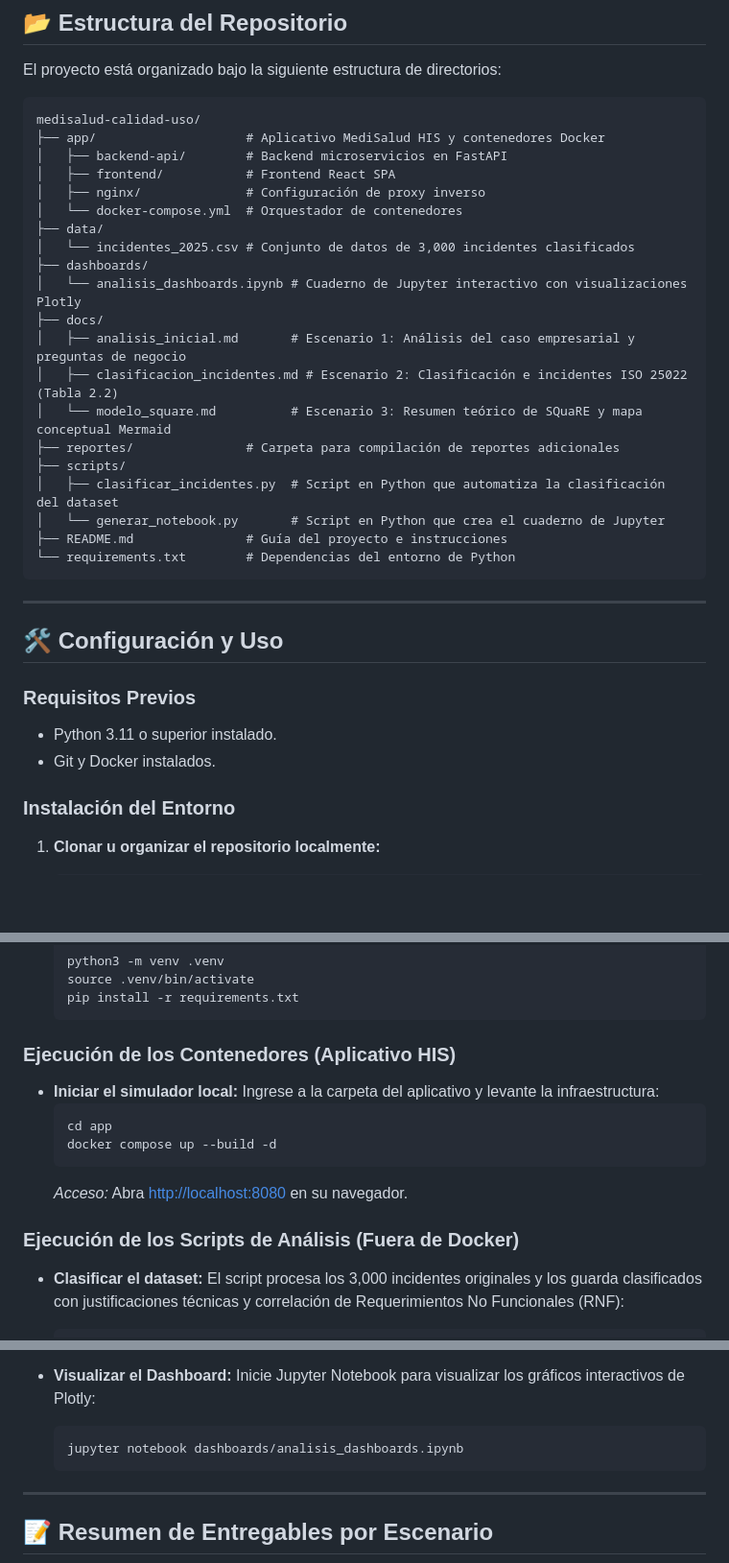
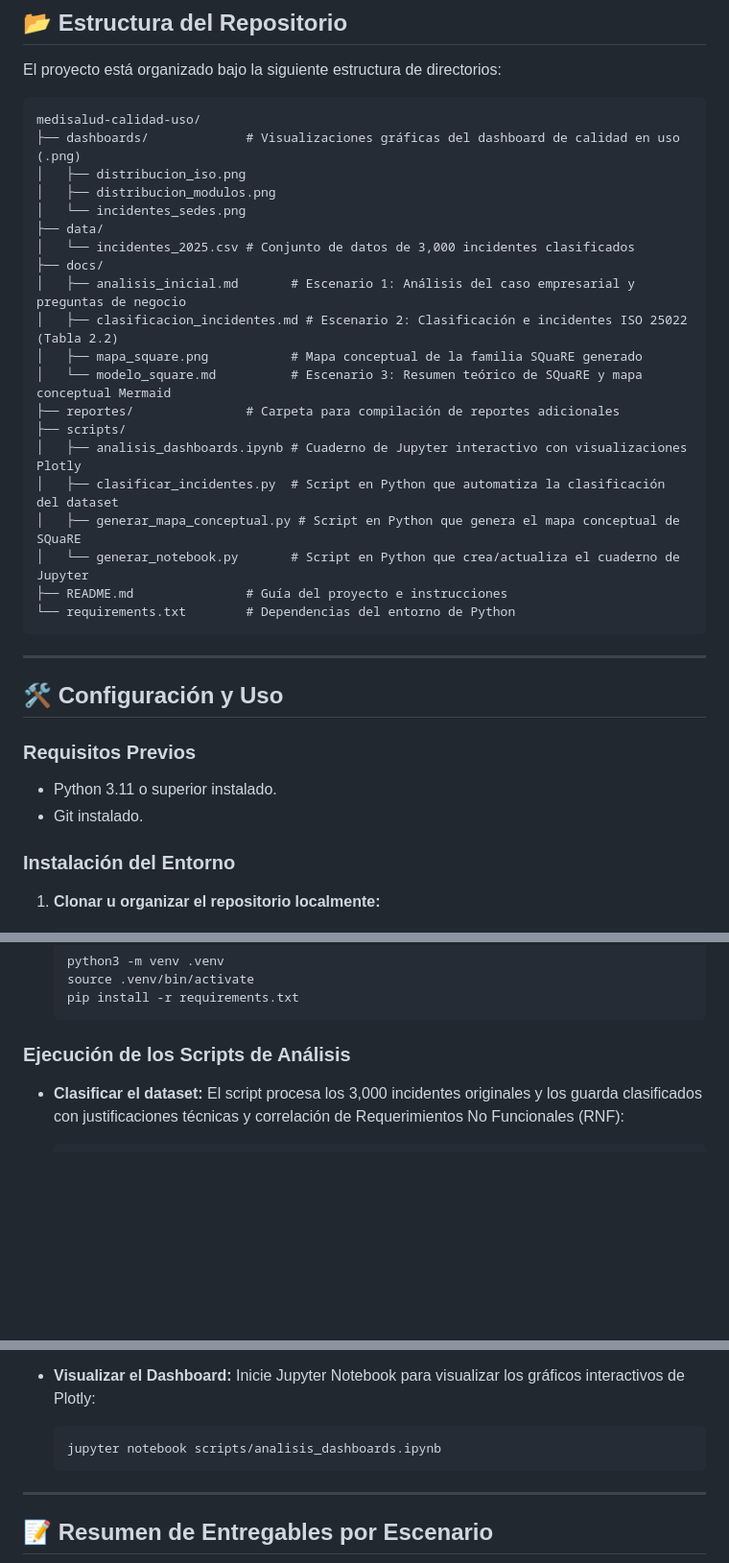
Before and after one commit to LeoNarvaez2503/medisalud-calidad-uso, a Markdown page: README.md, 3 parts joined by grey strips. Shown at 96% size. Rendered like a GitHub page; blank space fills up the shorter version.

Commit message:
refactor: reorganize project structure and remove Docker dependencies in README

````diff
--- a/README.md
+++ b/README.md
@@ -10,23 +10,23 @@ El proyecto está organizado bajo la siguiente estructura de directorios:
 
 ```text
 medisalud-calidad-uso/
-├── app/                    # Aplicativo MediSalud HIS y contenedores Docker
-│   ├── backend-api/        # Backend microservicios en FastAPI
-│   ├── frontend/           # Frontend React SPA
-│   ├── nginx/              # Configuración de proxy inverso
-│   └── docker-compose.yml  # Orquestador de contenedores
+├── dashboards/             # Visualizaciones gráficas del dashboard de calidad en uso (.png)
+│   ├── distribucion_iso.png
+│   ├── distribucion_modulos.png
+│   └── incidentes_sedes.png
 ├── data/
 │   └── incidentes_2025.csv # Conjunto de datos de 3,000 incidentes clasificados
-├── dashboards/
-│   └── analisis_dashboards.ipynb # Cuaderno de Jupyter interactivo con visualizaciones Plotly
 ├── docs/
 │   ├── analisis_inicial.md       # Escenario 1: Análisis del caso empresarial y preguntas de negocio
 │   ├── clasificacion_incidentes.md # Escenario 2: Clasificación e incidentes ISO 25022 (Tabla 2.2)
+│   ├── mapa_square.png           # Mapa conceptual de la familia SQuaRE generado
 │   └── modelo_square.md          # Escenario 3: Resumen teórico de SQuaRE y mapa conceptual Mermaid
 ├── reportes/               # Carpeta para compilación de reportes adicionales
 ├── scripts/
+│   ├── analisis_dashboards.ipynb # Cuaderno de Jupyter interactivo con visualizaciones Plotly
 │   ├── clasificar_incidentes.py  # Script en Python que automatiza la clasificación del dataset
-│   └── generar_notebook.py       # Script en Python que crea el cuaderno de Jupyter
+│   ├── generar_mapa_conceptual.py # Script en Python que genera el mapa conceptual de SQuaRE
+│   └── generar_notebook.py       # Script en Python que crea/actualiza el cuaderno de Jupyter
 ├── README.md               # Guía del proyecto e instrucciones
 └── requirements.txt        # Dependencias del entorno de Python
 ```
@@ -37,7 +37,7 @@ medisalud-calidad-uso/
 
 ### Requisitos Previos
 *   Python 3.11 o superior instalado.
-*   Git y Docker instalados.
+*   Git instalado.
 
 ### Instalación del Entorno
 1.  **Clonar u organizar el repositorio localmente:**
@@ -53,16 +53,7 @@ medisalud-calidad-uso/
     pip install -r requirements.txt
     ```
 
-### Ejecución de los Contenedores (Aplicativo HIS)
-*   **Iniciar el simulador local:**
-    Ingrese a la carpeta del aplicativo y levante la infraestructura:
-    ```bash
-    cd app
-    docker compose up --build -d
-    ```
-    *Acceso:* Abra [http://localhost:8080](http://localhost:8080) en su navegador.
-
-### Ejecución de los Scripts de Análisis (Fuera de Docker)
+### Ejecución de los Scripts de Análisis
 *   **Clasificar el dataset:**
     El script procesa los 3,000 incidentes originales y los guarda clasificados con justificaciones técnicas y correlación de Requerimientos No Funcionales (RNF):
     ```bash
@@ -80,7 +71,7 @@ medisalud-calidad-uso/
 *   **Visualizar el Dashboard:**
     Inicie Jupyter Notebook para visualizar los gráficos interactivos de Plotly:
     ```bash
-    jupyter notebook dashboards/analisis_dashboards.ipynb
+    jupyter notebook scripts/analisis_dashboards.ipynb
     ```
 
 ---
````
